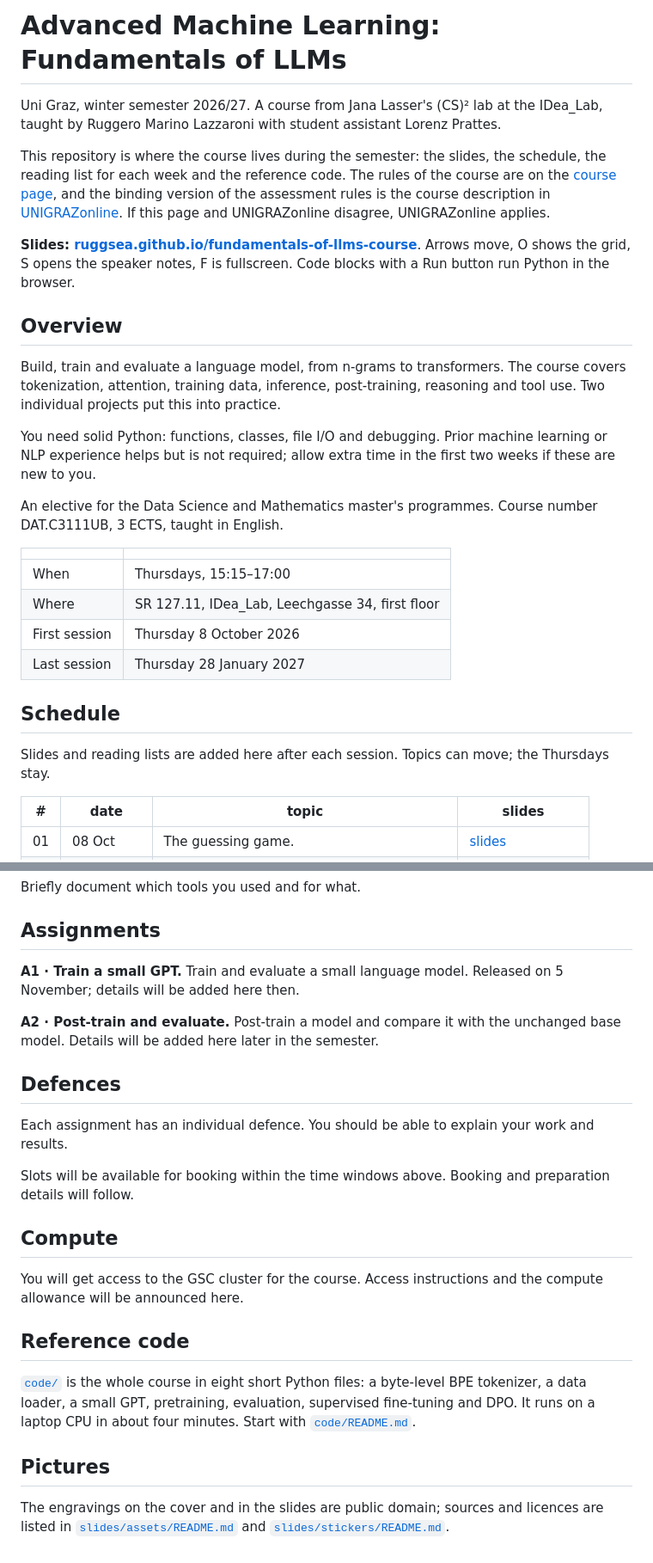
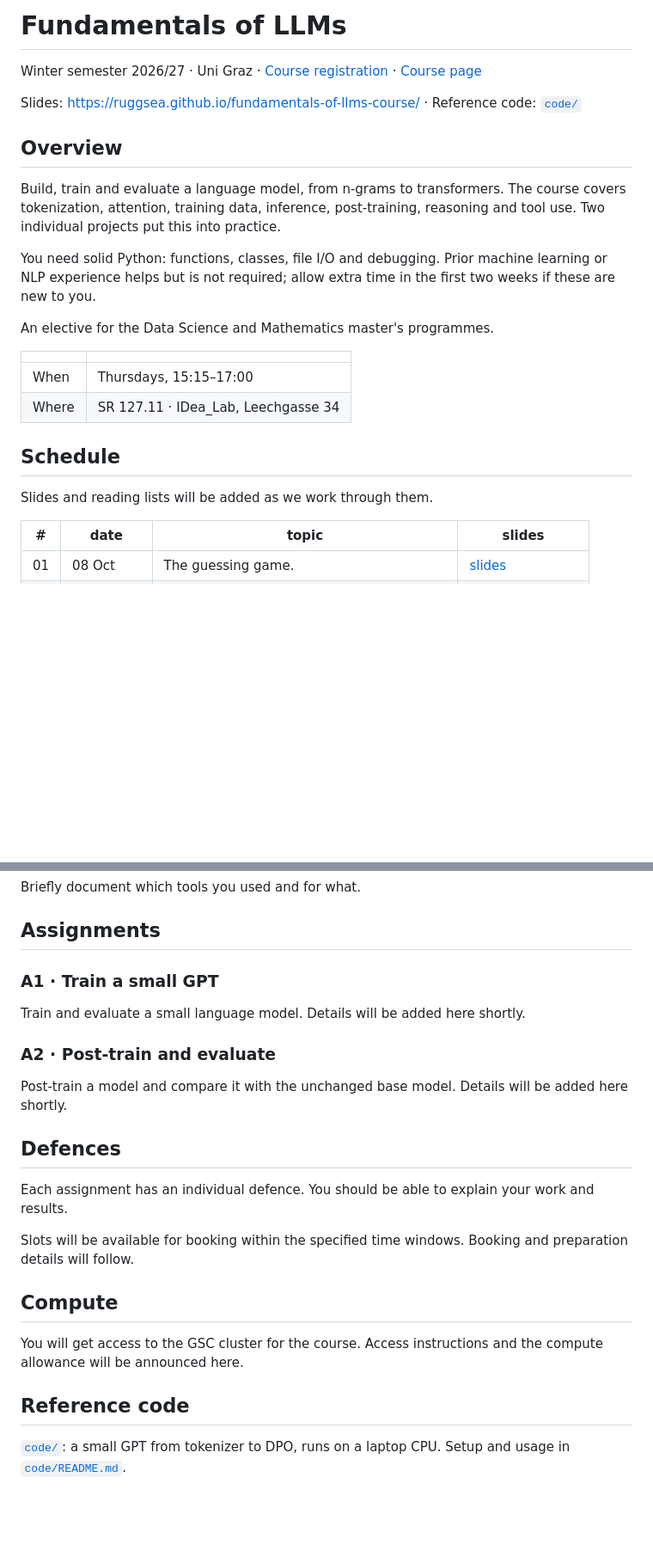
Before and after one commit to ruggsea/fundamentals-of-llms-course, a Markdown page: README.md, 2 parts joined by grey strips. Shown at 86% size. Rendered like a GitHub page; blank space fills up the shorter version.

Commit message:
README: the course page's text, nothing more

```diff
--- a/README.md
+++ b/README.md
@@ -1,10 +1,8 @@
-# Advanced Machine Learning: Fundamentals of LLMs
+# Fundamentals of LLMs
 
-Uni Graz, winter semester 2026/27. A course from Jana Lasser's (CS)² lab at the IDea_Lab, taught by Ruggero Marino Lazzaroni with student assistant Lorenz Prattes.
+Winter semester 2026/27 · Uni Graz · [Course registration](https://online.uni-graz.at/kfu_online/wbLv.wbShowLVDetail?pStpSpNr=1005778&pSpracheNr=1) · [Course page](https://cs2.uni-graz.at/teaching/fundamentals-of-llms/)
 
-This repository is where the course lives during the semester: the slides, the schedule, the reading list for each week and the reference code. The rules of the course are on the [course page](https://cs2.uni-graz.at/teaching/fundamentals-of-llms/), and the binding version of the assessment rules is the course description in [UNIGRAZonline](https://online.uni-graz.at/kfu_online/wbLv.wbShowLVDetail?pStpSpNr=1005778&pSpracheNr=1). If this page and UNIGRAZonline disagree, UNIGRAZonline applies.
-
-**Slides: [ruggsea.github.io/fundamentals-of-llms-course](https://ruggsea.github.io/fundamentals-of-llms-course/)**. Arrows move, O shows the grid, S opens the speaker notes, F is fullscreen. Code blocks with a Run button run Python in the browser.
+Slides: https://ruggsea.github.io/fundamentals-of-llms-course/ · Reference code: [`code/`](code/)
 
 ## Overview
 
@@ -12,18 +10,16 @@ Build, train and evaluate a language model, from n-grams to transformers. The co
 
 You need solid Python: functions, classes, file I/O and debugging. Prior machine learning or NLP experience helps but is not required; allow extra time in the first two weeks if these are new to you.
 
-An elective for the Data Science and Mathematics master's programmes. Course number DAT.C3111UB, 3 ECTS, taught in English.
+An elective for the Data Science and Mathematics master's programmes.
 
 | | |
 |---|---|
 | When | Thursdays, 15:15–17:00 |
-| Where | SR 127.11, IDea_Lab, Leechgasse 34, first floor |
-| First session | Thursday 8 October 2026 |
-| Last session | Thursday 28 January 2027 |
+| Where | SR 127.11 · IDea_Lab, Leechgasse 34 |
 
 ## Schedule
 
-Slides and reading lists are added here after each session. Topics can move; the Thursdays stay.
+Slides and reading lists will be added as we work through them.
 
 | # | date | topic | slides |
 |---|---|---|---|
@@ -96,15 +92,19 @@ Briefly document which tools you used and for what.
 
 ## Assignments
 
-**A1 · Train a small GPT.** Train and evaluate a small language model. Released on 5 November; details will be added here then.
+### A1 · Train a small GPT
 
-**A2 · Post-train and evaluate.** Post-train a model and compare it with the unchanged base model. Details will be added here later in the semester.
+Train and evaluate a small language model. Details will be added here shortly.
+
+### A2 · Post-train and evaluate
+
+Post-train a model and compare it with the unchanged base model. Details will be added here shortly.
 
 ## Defences
 
 Each assignment has an individual defence. You should be able to explain your work and results.
 
-Slots will be available for booking within the time windows above. Booking and preparation details will follow.
+Slots will be available for booking within the specified time windows. Booking and preparation details will follow.
 
 ## Compute
 
@@ -112,8 +112,4 @@ You will get access to the GSC cluster for the course. Access instructions and t
 
 ## Reference code
 
-[`code/`](code/) is the whole course in eight short Python files: a byte-level BPE tokenizer, a data loader, a small GPT, pretraining, evaluation, supervised fine-tuning and DPO. It runs on a laptop CPU in about four minutes. Start with [`code/README.md`](code/README.md).
-
-## Pictures
-
-The engravings on the cover and in the slides are public domain; sources and licences are listed in [`slides/assets/README.md`](slides/assets/README.md) and [`slides/stickers/README.md`](slides/stickers/README.md).
+[`code/`](code/): a small GPT from tokenizer to DPO, runs on a laptop CPU. Setup and usage in [`code/README.md`](code/README.md).
```
Also changed, not shown: other parts of README.md (+4 -4 lines).
